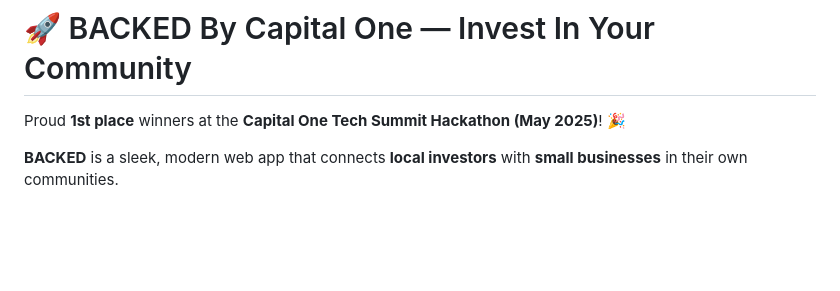
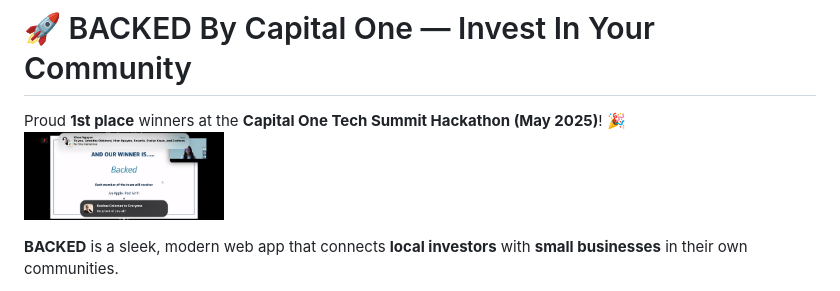
Before and after one commit to mattothomas/BACKED, a Markdown page: README.md, the part around the change. Drawn GitHub-style; pictures changed too: cots_prize_announcement.jpg (added); blank space fills up the shorter version.

Commit message:
are you ever truly finished with readme?

```diff
--- a/README.md
+++ b/README.md
@@ -1,7 +1,7 @@
 # 🚀 BACKED By Capital One — Invest In Your Community
 
 Proud **1st place** winners at the **Capital One Tech Summit Hackathon (May 2025)**! 🎉
-
+<img src="cots_prize_announcement.jpg" alt="Team BACKED wins!" width="200"/>
 
 **BACKED** is a sleek, modern web app that connects **local investors** with **small businesses** in their own communities.
 
```
